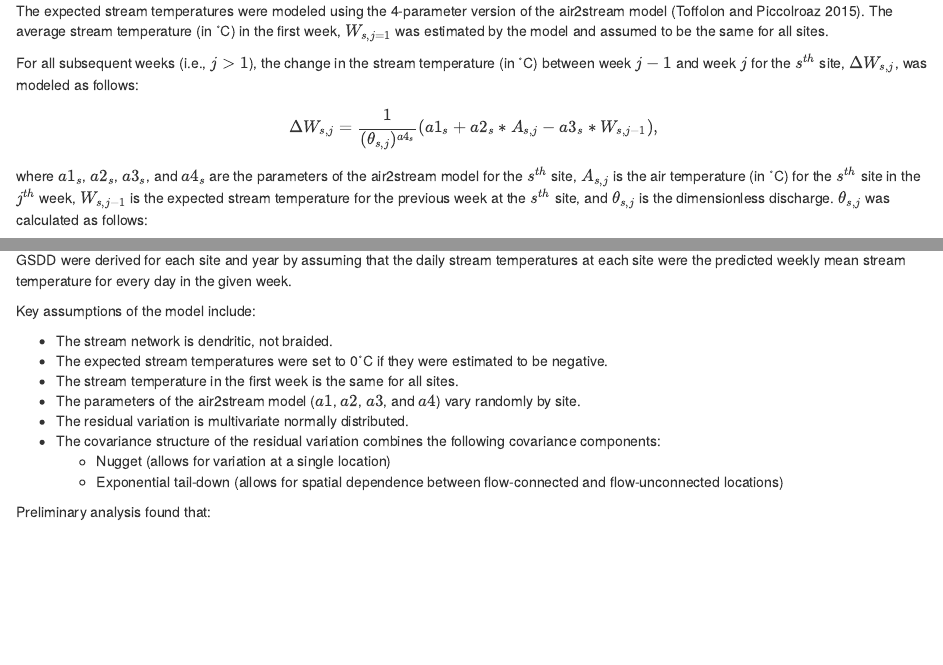
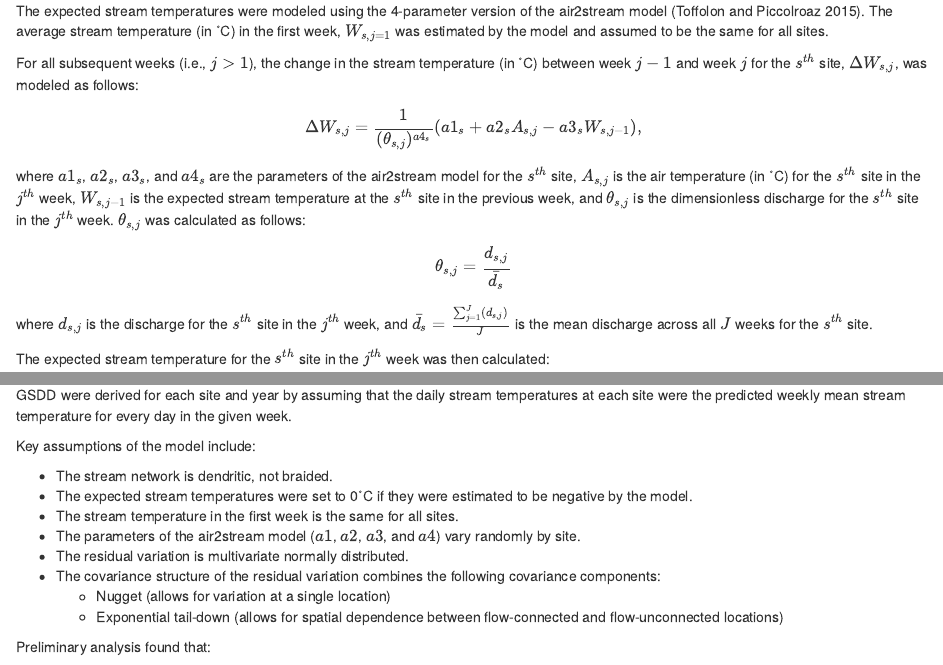
Before and after one commit to poissonconsulting/fish-passage-22b, an R Markdown document (fish-passage-22b.Rmd): the page in a window 1100 px wide, from 1440 px down, and a second part further down, joined at a grey line. Rendered offline with R 4.5, knitr and Pandoc, with nearby package versions; some code elsewhere in the file could not run offline.

Commit message:
Rename sub, update math description.

```diff
--- a/fish-passage-22b.Rmd
+++ b/fish-passage-22b.Rmd
@@ -98,10 +99,10 @@ The average stream temperature (in ˚C) in the first week, $W_{s,j=1}$ was estim
 For all subsequent weeks (i.e., $j \gt 1$), the change in the stream temperature (in ˚C) between week $j - 1$ and week $j$ for the $s^{th}$ site, $\Delta W_{s,j}$, was modeled as follows:
 
 \begin{equation}
-\Delta W_{s,j} = \frac{1}{(\theta_{s,j})^{a4_s}}(a1_s + a2_s * A_{s,j} - a3_s * W_{s,j - 1}),
+\Delta W_{s,j} = \frac{1}{(\theta_{s,j})^{a4_s}}(a1_s + a2_s A_{s,j} - a3_s W_{s,j - 1}),
 \end{equation}
 
-where $a1_s$, $a2_s$, $a3_s$, and $a4_s$ are the parameters of the air2stream model for the $s^{th}$ site, $A_{s,j}$ is the air temperature (in ˚C) for the $s^{th}$ site in the $j^{th}$ week, $W_{s, j - 1}$ is the expected stream temperature for the previous week at the $s^{th}$ site, and $\theta_{s,j}$ is the dimensionless discharge.
+where $a1_s$, $a2_s$, $a3_s$, and $a4_s$ are the parameters of the air2stream model for the $s^{th}$ site, $A_{s,j}$ is the air temperature (in ˚C) for the $s^{th}$ site in the $j^{th}$ week, $W_{s, j - 1}$ is the expected stream temperature at the $s^{th}$ site in the previous week, and $\theta_{s,j}$ is the dimensionless discharge for the $s^{th}$ site in the $j^{th}$ week.
 $\theta_{s,j}$ was calculated as follows:
 
 \begin{equation}
@@ -127,7 +128,7 @@ GSDD were derived for each site and year by assuming that the daily stream tempe
 Key assumptions of the model include:
 
 - The stream network is dendritic, not braided.
-- The expected stream temperatures were set to 0˚C if they were estimated to be negative.
+- The expected stream temperatures were set to 0˚C if they were estimated to be negative by the model.
 - The stream temperature in the first week is the same for all sites.
 - The parameters of the air2stream model ($a1$, $a2$, $a3$, and $a4$) vary randomly by site.
 - The residual variation is multivariate normally distributed.
```
Also changed, not shown: fish-passage-22b.Rmd (3 more changed lines).
